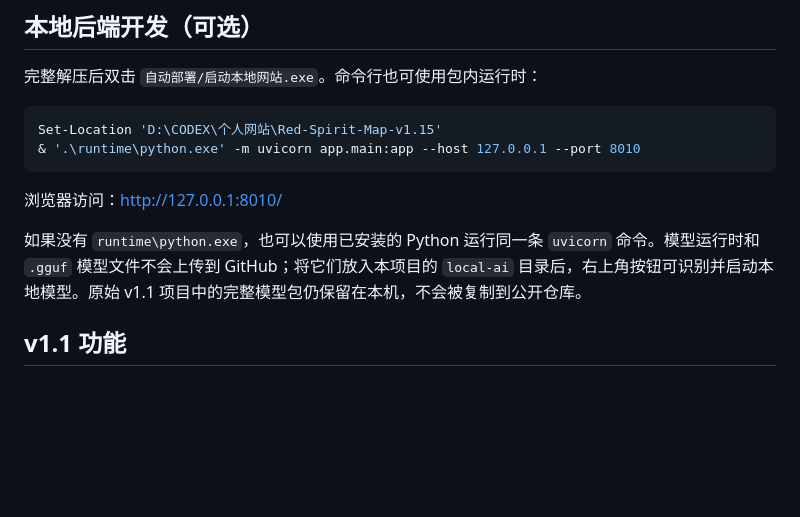
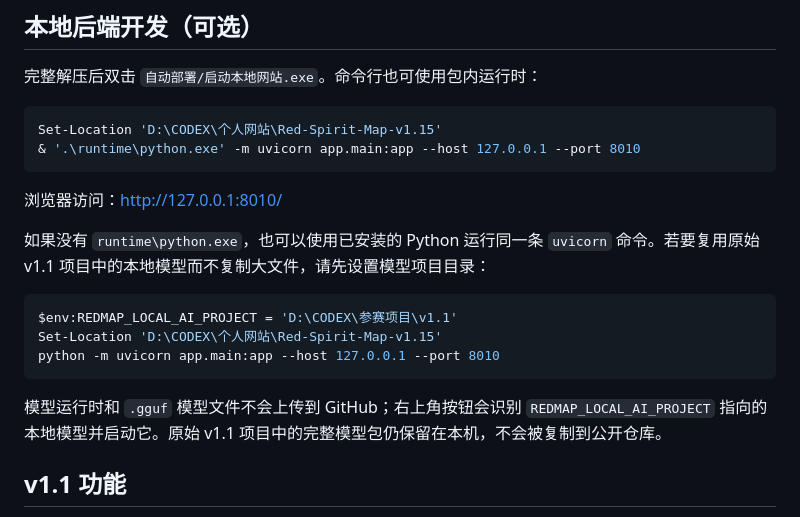
Before and after one commit to AvaSubaru486/Red-Spirit-Map-v1.15, a Markdown page: README.md, the part around the change. GitHub-like rendering; blank space fills up the shorter version.

Commit message:
Allow v1.15 to reuse an external local model project

````diff
--- a/README.md
+++ b/README.md
@@ -19,7 +19,15 @@ Set-Location 'D:\CODEX\个人网站\Red-Spirit-Map-v1.15'
 
 浏览器访问：<http://127.0.0.1:8010/>
 
-如果没有 `runtime\python.exe`，也可以使用已安装的 Python 运行同一条 `uvicorn` 命令。模型运行时和 `.gguf` 模型文件不会上传到 GitHub；将它们放入本项目的 `local-ai` 目录后，右上角按钮可识别并启动本地模型。原始 v1.1 项目中的完整模型包仍保留在本机，不会被复制到公开仓库。
+如果没有 `runtime\python.exe`，也可以使用已安装的 Python 运行同一条 `uvicorn` 命令。若要复用原始 v1.1 项目中的本地模型而不复制大文件，请先设置模型项目目录：
+
+```powershell
+$env:REDMAP_LOCAL_AI_PROJECT = 'D:\CODEX\参赛项目\v1.1'
+Set-Location 'D:\CODEX\个人网站\Red-Spirit-Map-v1.15'
+python -m uvicorn app.main:app --host 127.0.0.1 --port 8010
+```
+
+模型运行时和 `.gguf` 模型文件不会上传到 GitHub；右上角按钮会识别 `REDMAP_LOCAL_AI_PROJECT` 指向的本地模型并启动它。原始 v1.1 项目中的完整模型包仍保留在本机，不会被复制到公开仓库。
 
 ## v1.1 功能
 
````
